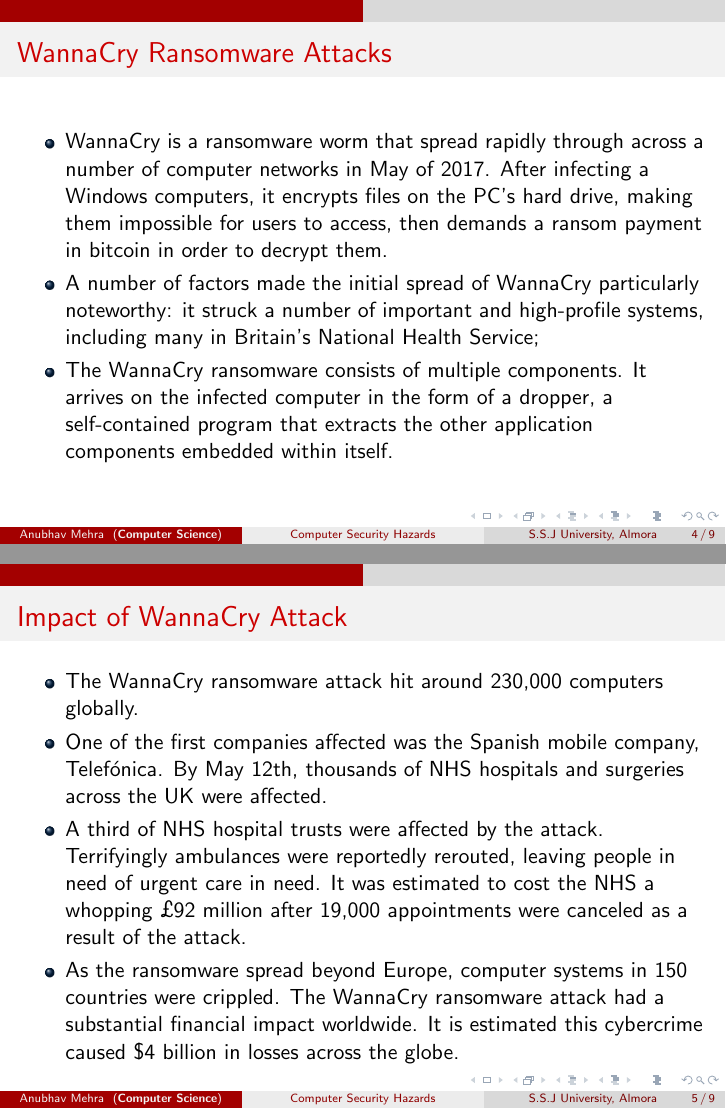
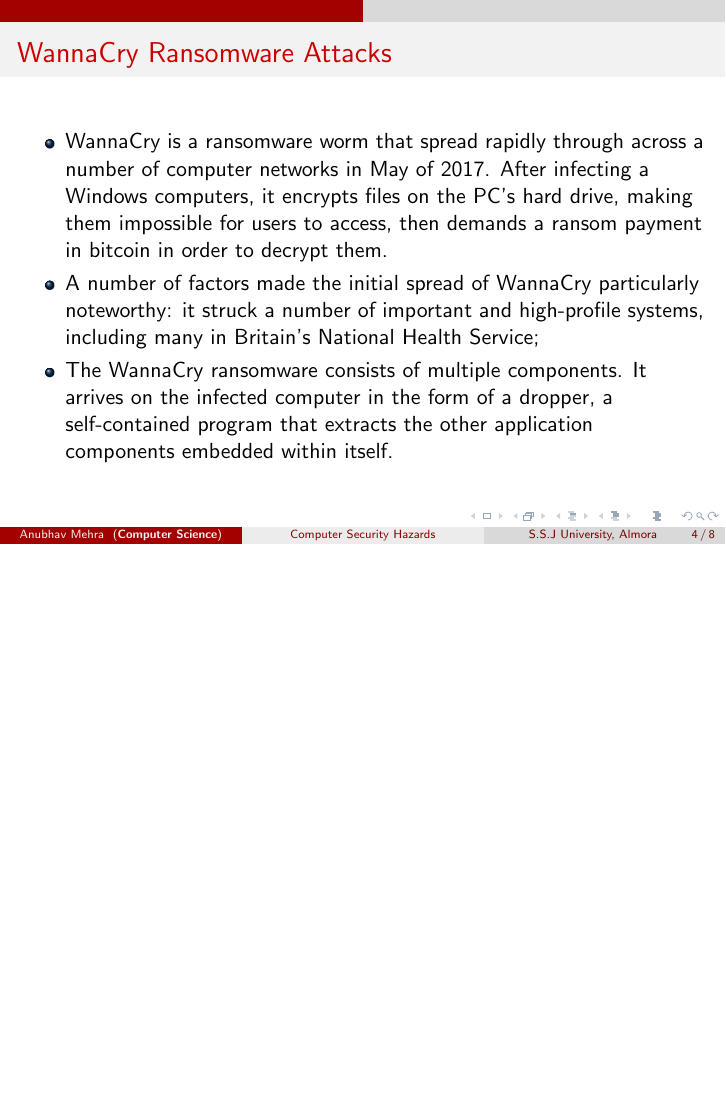
Before and after one commit to AnubhavMehraCS/Paper1Presentation, LaTeX slides (ComputerHazard.tex): pages 10 and 11 of 26 before the commit and page 10 of 25 after it, the two joined at a grey line, the shorter picture padded with empty space. Compiled offline with pdfLaTeX.

Commit message:
Removed a Frame Impacts of Wanna Cry

```diff
--- a/ComputerHazard.tex
+++ b/ComputerHazard.tex
@@ -59,14 +59,7 @@
 }
 \end{itemize}
 \end{frame}
-\begin{frame}{Impact of WannaCry Attack}
-	\begin{itemize}
-\item{The WannaCry ransomware attack hit around 230,000 computers globally.}
-\item{One of the first companies affected was the Spanish mobile company, Telefónica. By May 12th, thousands of NHS hospitals and surgeries across the UK were affected.}
-\item{A third of NHS hospital trusts were affected by the attack. Terrifyingly ambulances were reportedly rerouted, leaving people in need of urgent care in need. It was estimated to cost the NHS a whopping £92 million after 19,000 appointments were canceled as a result of the attack.}
- \item{As the ransomware spread beyond Europe, computer systems in 150 countries were crippled. The WannaCry ransomware attack had a substantial financial impact worldwide. It is estimated this cybercrime caused \$4 billion in losses across the globe.}
-	\end{itemize}
-\end{frame}
+
 
 \begin{frame}{Misconfiguration Risks}
 	Some Misconfiguration Examples are:
```
Also changed, not shown: ComputerHazard.pdf, 4 other files.
